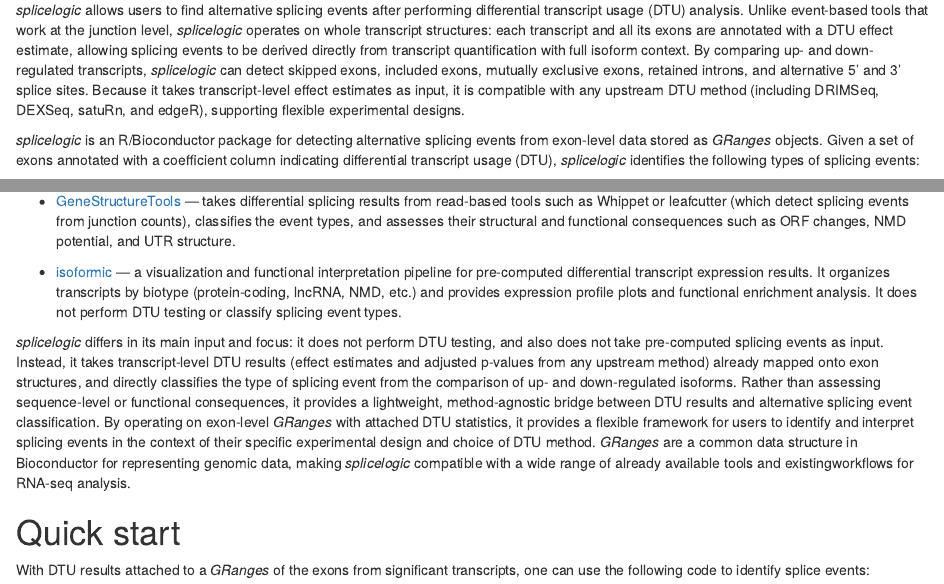
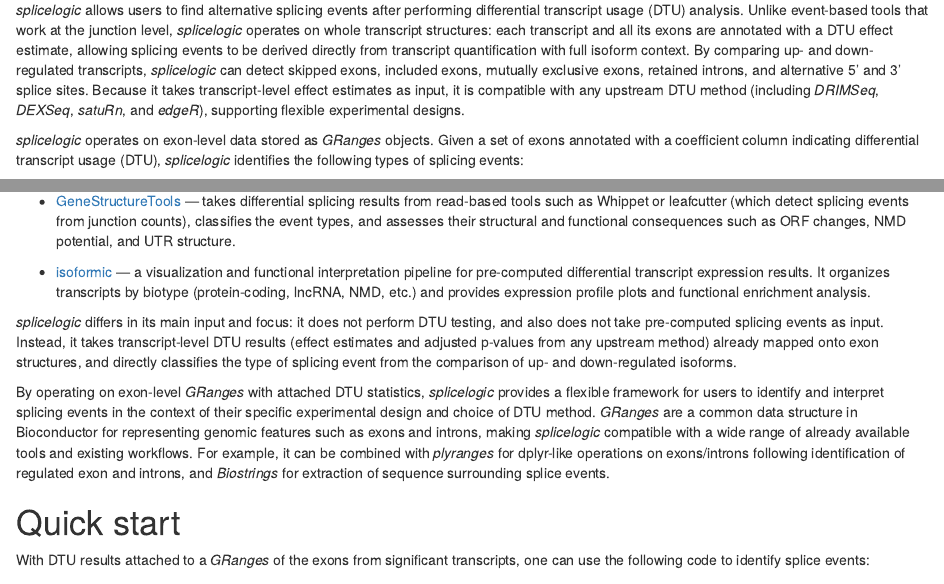
Before and after one commit to thelovelab/splicelogic, an R Markdown document (vignettes/splicelogic.Rmd): the page in a window 1100 px wide, from 220 px down, and a second part further down, joined at a grey line. Rendered offline with R 4.5, knitr and Pandoc, with nearby package versions; some code elsewhere in the file could not run offline.

Commit message:
some tweaks on top of Bea's edits

```diff
--- a/vignettes/splicelogic.Rmd
+++ b/vignettes/splicelogic.Rmd
@@ -24,11 +24,10 @@ with full isoform context. By comparing up- and down-regulated
 transcripts, *splicelogic* can detect skipped exons, included exons,
 mutually exclusive exons, retained introns, and alternative 5' and 3'
 splice sites. Because it takes transcript-level effect estimates as input,
-it is compatible with any upstream DTU method (including DRIMSeq, DEXSeq,
-satuRn, and edgeR), supporting flexible experimental designs.
+it is compatible with any upstream DTU method (including *DRIMSeq*, *DEXSeq*,
+*satuRn*, and *edgeR*), supporting flexible experimental designs.
 
-*splicelogic* is an R/Bioconductor package for detecting alternative
-splicing events from exon-level data stored as *GRanges* objects.
+*splicelogic* operates on exon-level data stored as *GRanges* objects.
 Given a set of exons annotated with a coefficient column indicating
 differential transcript usage (DTU), *splicelogic* identifies the
 following types of splicing events:
@@ -71,8 +70,7 @@ RNA-seq data and analyzing its consequences.
     pre-computed differential transcript expression results. It
     organizes transcripts by biotype (protein-coding, lncRNA, NMD,
     etc.) and provides expression profile plots and functional
-    enrichment analysis. It does not perform DTU testing or classify
-    splicing event types.
+    enrichment analysis.
 
 *splicelogic* differs in its main input and focus: it does not perform
 DTU testing, and also does not take pre-computed splicing events as input.
@@ -80,16 +78,18 @@ Instead, it takes transcript-level DTU results (effect estimates
 and adjusted p-values from any upstream method) already mapped
 onto exon structures, and directly classifies the type of splicing
 event from the comparison of up- and down-regulated isoforms.
-Rather than assessing sequence-level or functional consequences,
-it provides a lightweight, method-agnostic bridge between DTU
-results and alternative splicing event classification. By operating on
-exon-level *GRanges* with attached DTU statistics, it provides a
-flexible framework for users to identify and interpret splicing
-events in the context of their specific experimental design and
-choice of DTU method. *GRanges* are a common data structure in
-Bioconductor for representing genomic data, making *splicelogic*
+
+By operating on exon-level *GRanges* with attached DTU statistics,
+*splicelogic* provides a flexible framework for users to identify
+and interpret splicing events in the context of their specific
+experimental design and choice of DTU method.
+*GRanges* are a common data structure in Bioconductor for representing
+genomic features such as exons and introns, making *splicelogic*
 compatible with a wide range of already available tools and
-existingworkflows for RNA-seq analysis.
+existing workflows. For example, it can be combined with *plyranges*
+for dplyr-like operations on exons/introns following identification
+of regulated exon and introns, and *Biostrings* for extraction of
+sequence surrounding splice events.
 
 # Quick start
 
```
Also changed, not shown: README.md, vignettes/splicelogic.Rmd (2 more changed lines), 1 other file.
